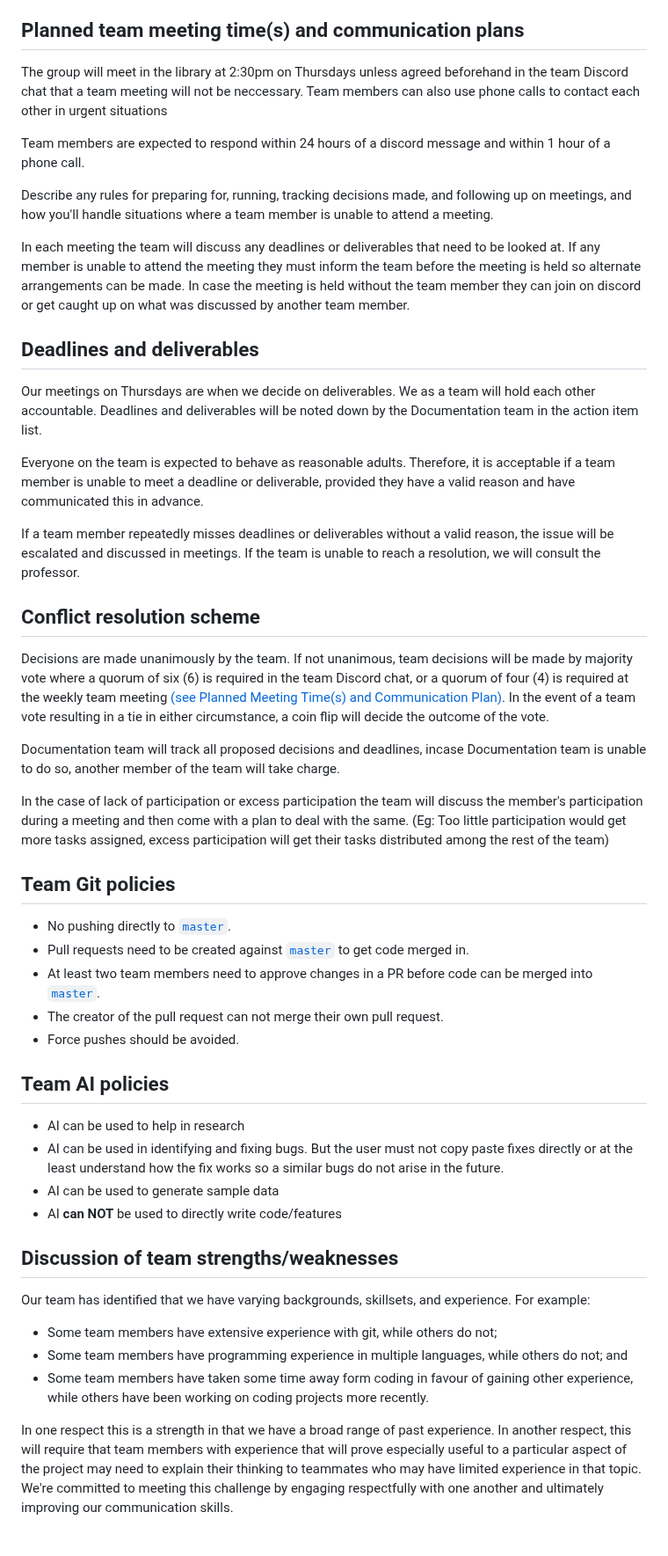
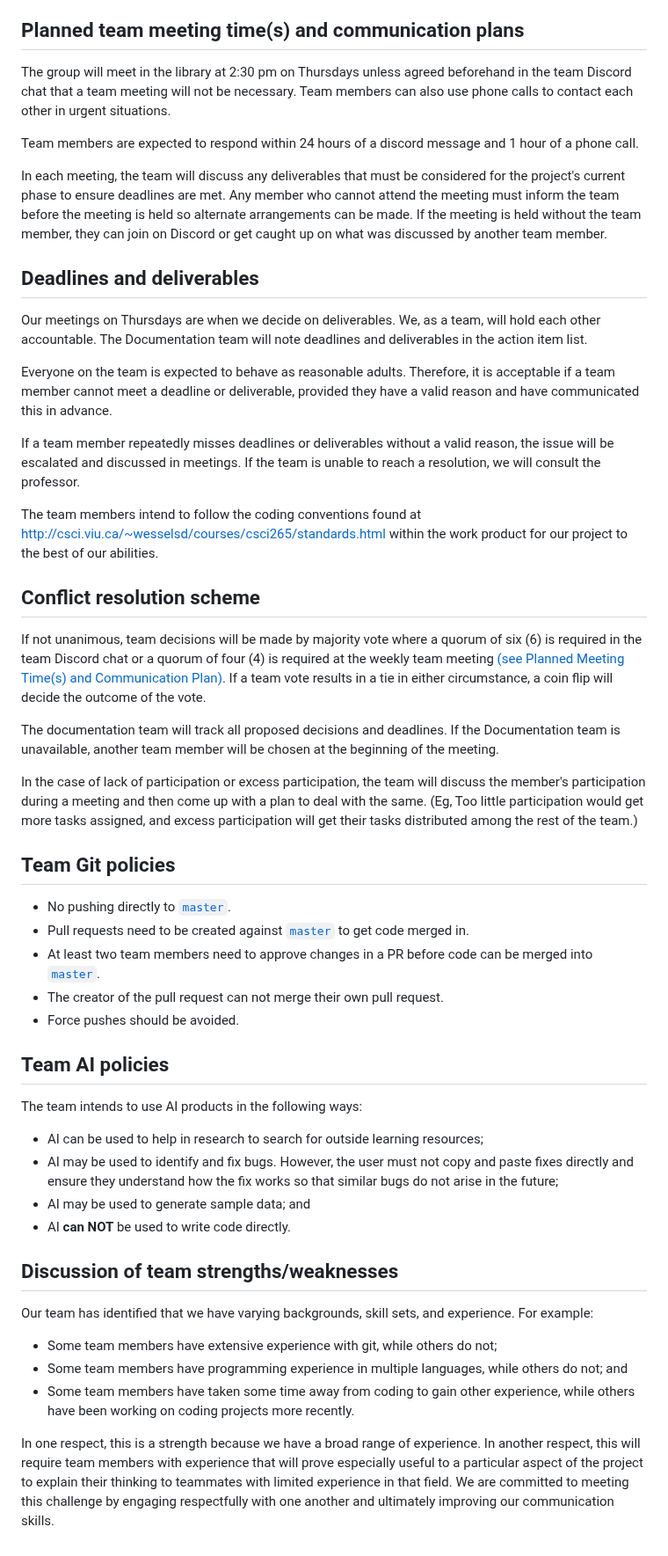
Before and after one commit to csci265-team/HiddenFrame, a Markdown page: charter.md, the part around one of its changes. Shown at 88% size. Rendered like a GitHub page.

```diff
--- a/charter.md
+++ b/charter.md
@@ -77,30 +75,29 @@ The understudy roles assigned to the team members are as follows:
 
 ## Planned team meeting time(s) and communication plans
 
-The group will meet in the library at 2:30pm on Thursdays unless agreed beforehand in the team Discord chat that a team meeting will not be neccessary. Team members can also use phone calls to contact each other in urgent situations
+The group will meet in the library at 2:30 pm on Thursdays unless agreed beforehand in the team Discord chat that a team meeting will not be necessary. Team members can also use phone calls to contact each other in urgent situations.
 
-Team members are expected to respond within 24 hours of a discord message and within 1 hour of a phone call.
+Team members are expected to respond within 24 hours of a discord message and 1 hour of a phone call.
 
-Describe any rules for preparing for, running, tracking decisions made, and following up on meetings,
-and how you'll handle situations where a team member is unable to attend a meeting.
-
-In each meeting the team will discuss any deadlines or deliverables that need to be looked at. If any member is unable to attend the meeting they must inform the team before the meeting is held so alternate arrangements can be made. In case the meeting is held without the team member they can join on discord or get caught up on what was discussed by another team member.
+In each meeting, the team will discuss any deliverables that must be considered for the project's current phase to ensure deadlines are met. Any member who cannot attend the meeting must inform the team before the meeting is held so alternate arrangements can be made. If the meeting is held without the team member, they can join on Discord or get caught up on what was discussed by another team member.
 
 ## Deadlines and deliverables
 
-Our meetings on Thursdays are when we decide on deliverables. We as a team will hold each other accountable. Deadlines and deliverables will be noted down by the Documentation team in the action item list.
+Our meetings on Thursdays are when we decide on deliverables. We, as a team, will hold each other accountable. The Documentation team will note deadlines and deliverables in the action item list.
 
-Everyone on the team is expected to behave as reasonable adults. Therefore, it is acceptable if a team member is unable to meet a deadline or deliverable, provided they have a valid reason and have communicated this in advance.
+Everyone on the team is expected to behave as reasonable adults. Therefore, it is acceptable if a team member cannot meet a deadline or deliverable, provided they have a valid reason and have communicated this in advance.
 
 If a team member repeatedly misses deadlines or deliverables without a valid reason, the issue will be escalated and discussed in meetings. If the team is unable to reach a resolution, we will consult the professor.
 
+The team members intend to follow the coding conventions found at http://csci.viu.ca/~wesselsd/courses/csci265/standards.html within the work product for our project to the best of our abilities.
+
 ## Conflict resolution scheme
 
-Decisions are made unanimously by the team. If not unanimous, team decisions will be made by majority vote where a quorum of six (6) is required in the team Discord chat, or a quorum of four (4) is required at the weekly team meeting [(see Planned Meeting Time(s) and Communication Plan)](#planned-team-meeting-times-and-communication-plans). In the event of a team vote resulting in a tie in either circumstance, a coin flip will decide the outcome of the vote.
+If not unanimous, team decisions will be made by majority vote where a quorum of six (6) is required in the team Discord chat or a quorum of four (4) is required at the weekly team meeting [(see Planned Meeting Time(s) and Communication Plan)](#planned-team-meeting-times-and-communication-plans). If a team vote results in a tie in either circumstance, a coin flip will decide the outcome of the vote.
 
-Documentation team will track all proposed decisions and deadlines, incase Documentation team is unable to do so, another member of the team will take charge.
+The documentation team will track all proposed decisions and deadlines. If the Documentation team is unavailable, another team member will be chosen at the beginning of the meeting.
 
-In the case of lack of participation or excess participation the team will discuss the member's participation during a meeting and then come with a plan to deal with the same. (Eg: Too little participation would get more tasks assigned, excess participation will get their tasks distributed among the rest of the team)
+In the case of lack of participation or excess participation, the team will discuss the member's participation during a meeting and then come up with a plan to deal with the same. (Eg, Too little participation would get more tasks assigned, and excess participation will get their tasks distributed among the rest of the team.)
 
 ## Team Git policies
 
@@ -112,17 +109,19 @@ In the case of lack of participation or excess participation the team will discu
 
 ## Team AI policies
 
-- AI can be used to help in research
-- AI can be used in identifying and fixing bugs. But the user must not copy paste fixes directly or at the least understand how the fix works so a similar bugs do not arise in the future.
-- AI can be used to generate sample data
-- AI **can NOT** be used to directly write code/features
+The team intends to use AI products in the following ways:
+
+- AI can be used to help in research to search for outside learning resources;
+- AI may be used to identify and fix bugs. However, the user must not copy and paste fixes directly and ensure they understand how the fix works so that similar bugs do not arise in the future;
+- AI may be used to generate sample data; and
+- AI **can NOT** be used to write code directly.
 
 ## Discussion of team strengths/weaknesses
 
-Our team has identified that we have varying backgrounds, skillsets, and experience. For example:
+Our team has identified that we have varying backgrounds, skill sets, and experience. For example:
 
 - Some team members have extensive experience with git, while others do not;
 - Some team members have programming experience in multiple languages, while others do not; and
-- Some team members have taken some time away form coding in favour of gaining other experience, while others have been working on coding projects more recently.
+- Some team members have taken some time away from coding to gain other experience, while others have been working on coding projects more recently.
 
-In one respect this is a strength in that we have a broad range of past experience. In another respect, this will require that team members with experience that will prove especially useful to a particular aspect of the project may need to explain their thinking to teammates who may have limited experience in that topic. We're committed to meeting this challenge by engaging respectfully with one another and ultimately improving our communication skills.
+In one respect, this is a strength because we have a broad range of experience. In another respect, this will require team members with experience that will prove especially useful to a particular aspect of the project to explain their thinking to teammates with limited experience in that field. We are committed to meeting this challenge by engaging respectfully with one another and ultimately improving our communication skills.
```
Also changed, not shown: other parts of charter.md (+6 -8 lines), proposal.md (+19 -21 lines).
